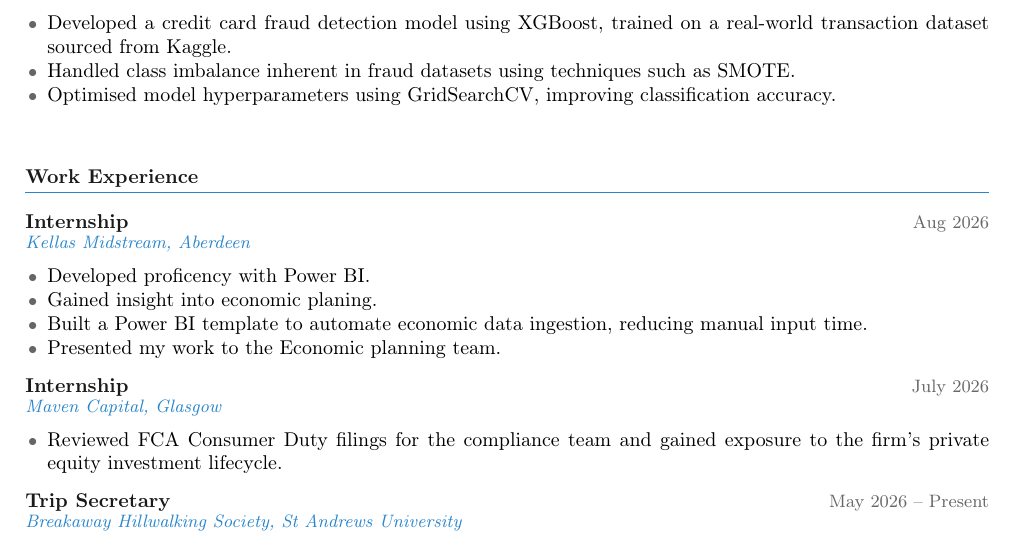
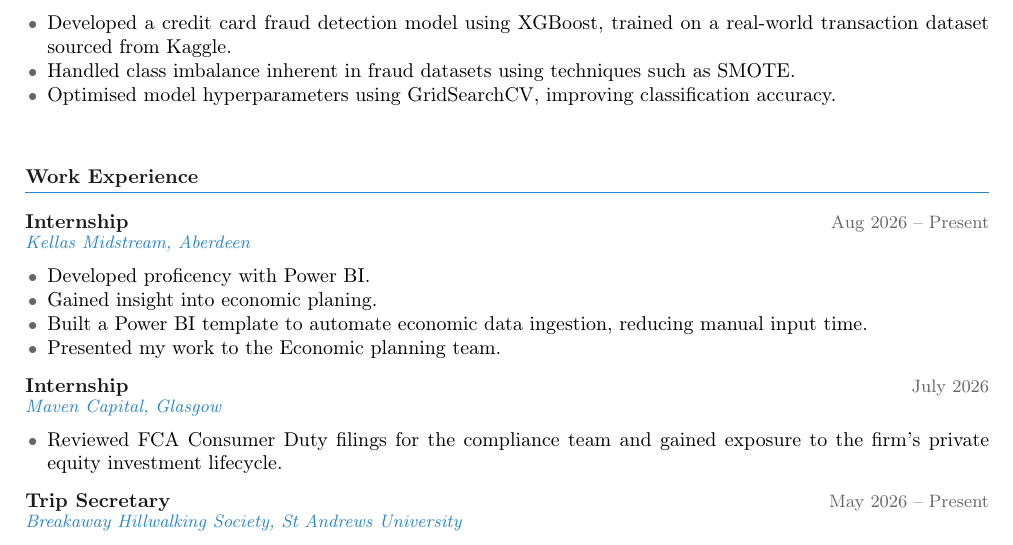
Before and after one commit to archie-afk/archierobertsons.com, a LaTeX CV (Archie_Robertson_CV.tex): part of the page, cut so that both start at the same text. Compiled offline with pdfLaTeX.

Commit message:
CV Update Date for Kellas

```diff
--- a/Archie_Robertson_CV.tex
+++ b/Archie_Robertson_CV.tex
@@ -106,7 +106,7 @@
 % WORK EXPERIENCE
 \section{Work Experience}
 
-\entry{Internship}{Kellas Midstream, Aberdeen}{Aug 2026}
+\entry{Internship}{Kellas Midstream, Aberdeen}{Aug 2026 -- Present}
 \begin{itemize}
   \item Developed proficency with Power BI.
   \item Gained insight into economic planing.
```
